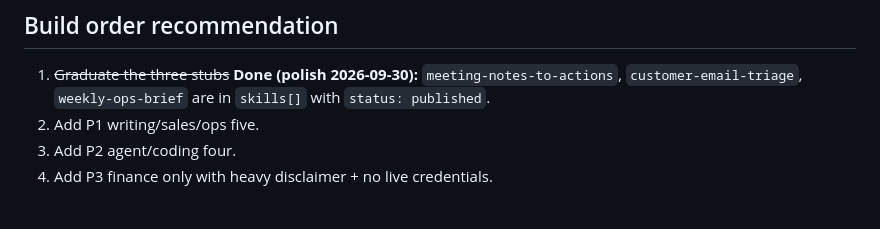
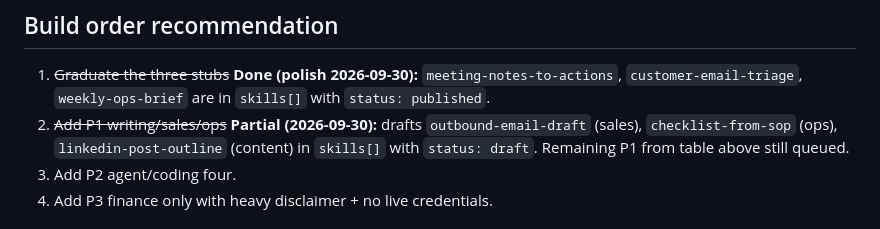
Before and after one commit to ma4kos/chatgptaihub-skills, a Markdown page: docs/STARTER_SET_PRIORITY.md, the part around the change. Drawn GitHub-style.

Commit message:
Note P1 draft skills partial ship in STARTER_SET_PRIORITY

```diff
--- a/docs/STARTER_SET_PRIORITY.md
+++ b/docs/STARTER_SET_PRIORITY.md
@@ -56,7 +56,7 @@ Prioritized free skills to build after the three example stubs. Signals summariz
 ## Build order recommendation
 
 1. ~~Graduate the three stubs~~ **Done (polish 2026-09-30):** `meeting-notes-to-actions`, `customer-email-triage`, `weekly-ops-brief` are in `skills[]` with `status: published`.
-2. Add P1 writing/sales/ops five.
+2. ~~Add P1 writing/sales/ops~~ **Partial (2026-09-30):** drafts `outbound-email-draft` (sales), `checklist-from-sop` (ops), `linkedin-post-outline` (content) in `skills[]` with `status: draft`. Remaining P1 from table above still queued.
 3. Add P2 agent/coding four.
 4. Add P3 finance only with heavy disclaimer + no live credentials.
 
```
